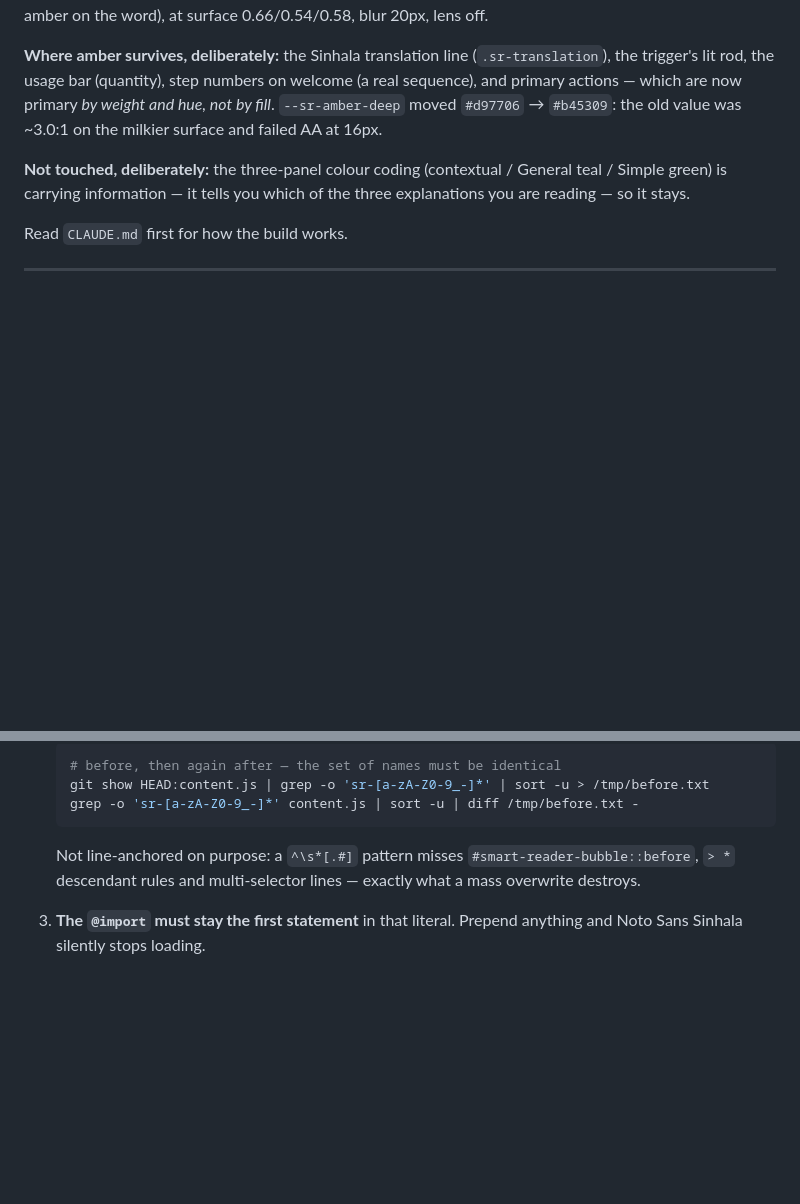
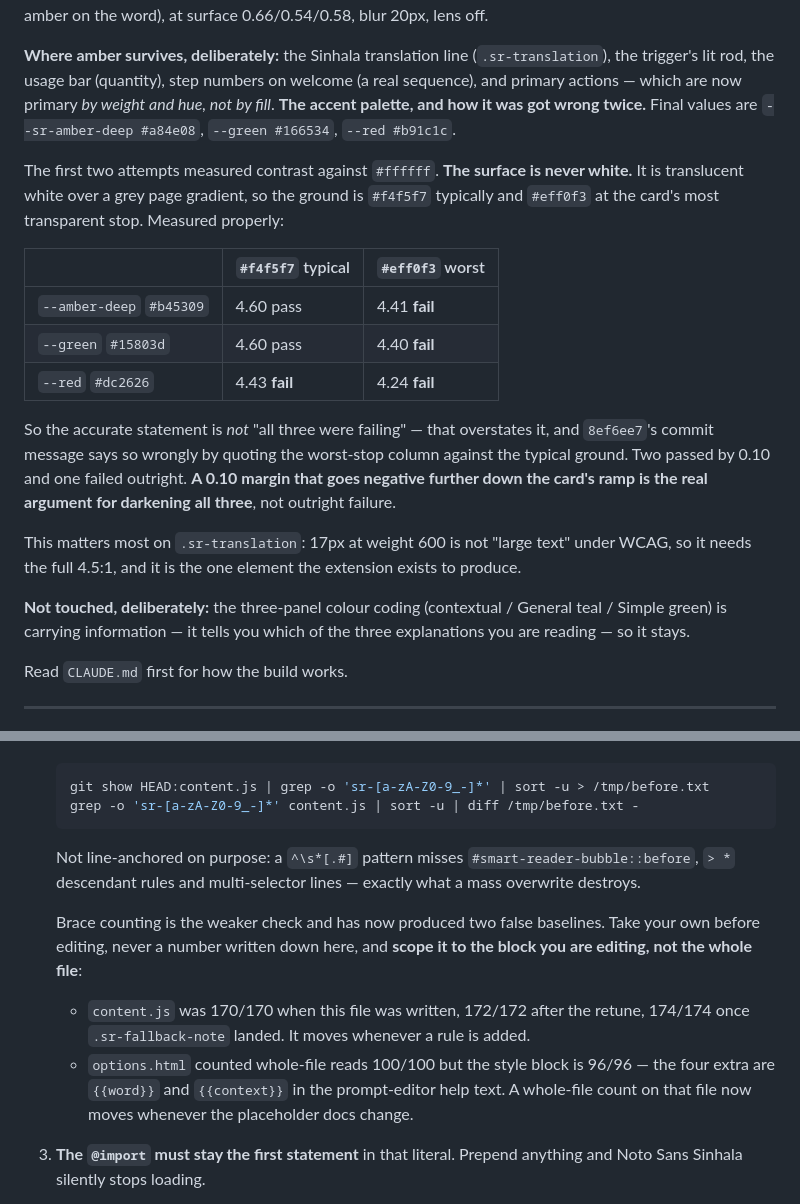
Before and after one commit to contextreader/contextreader.github.io, a Markdown page: HANDOFF.md, 2 parts joined by grey strips. Rendered like a GitHub page; blank space fills up the shorter version.

Commit message:
Correct the contrast record: a thin margin, not a failure
8ef6ee7's message said "all three accents were failing AA" and quoted
4.41 / 4.41 / 4.24 against a ground it had just described as the typical
one. Those are the worst-stop numbers. At the typical ground two of the
three passed:

                        #f4f5f7 typical   #eff0f3 worst
  --amber-deep #b45309   4.60 pass         4.41 fail
  --green      #15803d   4.60 pass         4.40 fail
  --red        #dc2626   4.43 fail         4.24 fail

That is the same ground-mislabel the commit was fixing one level up, so
it should not stand in the only durable record. The change itself was
still right, for a better reason than the one given: a 0.10 margin that
goes negative further down the card's opacity ramp is a value that
happens to clear the line where the page is lightest, not a pass. One
accent failed outright; two had margins too thin to survive the ramp.

Also demoted brace counting in the hazard list. It has now produced two
false baselines — 170/170 for content.js, which moved twice, and 100/100
for options.html, which was a whole-file count inflated by {{word}} and
{{context}} in the prompt-editor help text. The selector-set diff is the
primary guard; brace counts must be taken fresh and scoped to the block
being edited.

Co-Authored-By: Claude Opus 5 <noreply@anthropic.com>
Claude-Session: https://claude.ai/code/session_01JfNZ4oDRXnNme1KJSVnZdg

````diff
--- a/HANDOFF.md
+++ b/HANDOFF.md
@@ -23,8 +23,27 @@ The direction was chosen from a rendered preview rather than written blind:
 **Where amber survives, deliberately:** the Sinhala translation line (`.sr-translation`),
 the trigger's lit rod, the usage bar (quantity), step numbers on welcome (a real
 sequence), and primary actions — which are now primary *by weight and hue, not by fill*.
-`--sr-amber-deep` moved `#d97706` → `#b45309`: the old value was ~3.0:1 on the milkier
-surface and failed AA at 16px.
+**The accent palette, and how it was got wrong twice.** Final values are
+`--sr-amber-deep #a84e08`, `--green #166534`, `--red #b91c1c`.
+
+The first two attempts measured contrast against `#ffffff`. **The surface is never white.**
+It is translucent white over a grey page gradient, so the ground is `#f4f5f7` typically and
+`#eff0f3` at the card's most transparent stop. Measured properly:
+
+| | `#f4f5f7` typical | `#eff0f3` worst |
+|---|---|---|
+| `--amber-deep` `#b45309` | 4.60 pass | 4.41 **fail** |
+| `--green` `#15803d` | 4.60 pass | 4.40 **fail** |
+| `--red` `#dc2626` | 4.43 **fail** | 4.24 **fail** |
+
+So the accurate statement is *not* "all three were failing" — that overstates it, and
+`8ef6ee7`'s commit message says so wrongly by quoting the worst-stop column against the
+typical ground. Two passed by 0.10 and one failed outright. **A 0.10 margin that goes
+negative further down the card's ramp is the real argument for darkening all three**, not
+outright failure.
+
+This matters most on `.sr-translation`: 17px at weight 600 is not "large text" under WCAG,
+so it needs the full 4.5:1, and it is the one element the extension exists to produce.
 
 **Not touched, deliberately:** the three-panel colour coding (contextual / General teal /
 Simple green) is carrying information — it tells you which of the three explanations you
@@ -146,12 +163,20 @@ JSON. Model and call shape have to change together.
 
    ```sh
-   # before, then again after — the set of names must be identical
    git show HEAD:content.js | grep -o 'sr-[a-zA-Z0-9_-]*' | sort -u > /tmp/before.txt
    grep -o 'sr-[a-zA-Z0-9_-]*' content.js | sort -u | diff /tmp/before.txt -
    ```
 
    Not line-anchored on purpose: a `^\s*[.#]` pattern misses `#smart-reader-bubble::before`,
    `> *` descendant rules and multi-selector lines — exactly what a mass overwrite destroys.
+
+   Brace counting is the weaker check and has now produced two false baselines. Take your
+   own before editing, never a number written down here, and **scope it to the block you
+   are editing, not the whole file**:
+   - `content.js` was 170/170 when this file was written, 172/172 after the retune,
+     174/174 once `.sr-fallback-note` landed. It moves whenever a rule is added.
+   - `options.html` counted whole-file reads 100/100 but the style block is 96/96 — the
+     four extra are `{{word}}` and `{{context}}` in the prompt-editor help text. A
+     whole-file count on that file now moves whenever the placeholder docs change.
 
 3. **The `@import` must stay the first statement** in that literal. Prepend anything and
    Noto Sans Sinhala silently stops loading.
````
Also changed, not shown: other parts of HANDOFF.md (+2 -4 lines).
